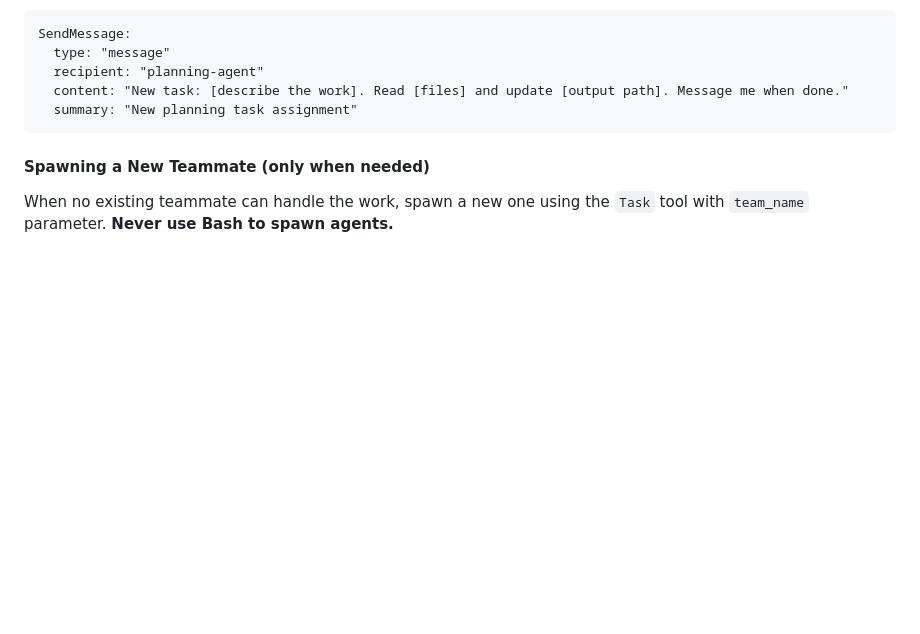
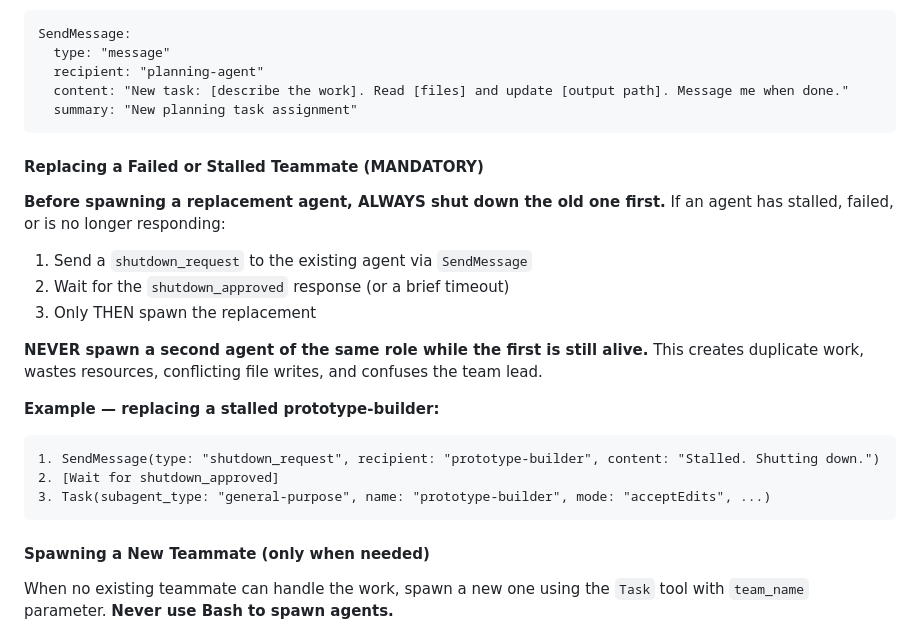
Before and after one commit to Rajdip-Personal/itinerary-restaurant-builder, a Markdown page: .claude/agents/orchestrator.md, the part around the change. Rendered like a GitHub page; blank space fills up the shorter version.

Commit message:
Add mandatory cleanup rule before spawning replacement agents
Orchestrator must shut down stalled/failed agents before spawning
replacements to prevent duplicate work and conflicting file writes.

Co-Authored-By: Claude Opus 4.6 <noreply@anthropic.com>

````diff
--- a/.claude/agents/orchestrator.md
+++ b/.claude/agents/orchestrator.md
@@ -227,6 +227,23 @@ SendMessage:
   recipient: "planning-agent"
   content: "New task: [describe the work]. Read [files] and update [output path]. Message me when done."
   summary: "New planning task assignment"
+```
+
+#### Replacing a Failed or Stalled Teammate (MANDATORY)
+
+**Before spawning a replacement agent, ALWAYS shut down the old one first.** If an agent has stalled, failed, or is no longer responding:
+
+1. Send a `shutdown_request` to the existing agent via `SendMessage`
+2. Wait for the `shutdown_approved` response (or a brief timeout)
+3. Only THEN spawn the replacement
+
+**NEVER spawn a second agent of the same role while the first is still alive.** This creates duplicate work, wastes resources, conflicting file writes, and confuses the team lead.
+
+**Example — replacing a stalled prototype-builder:**
+```
+1. SendMessage(type: "shutdown_request", recipient: "prototype-builder", content: "Stalled. Shutting down.")
+2. [Wait for shutdown_approved]
+3. Task(subagent_type: "general-purpose", name: "prototype-builder", mode: "acceptEdits", ...)
 ```
 
 #### Spawning a New Teammate (only when needed)
````
